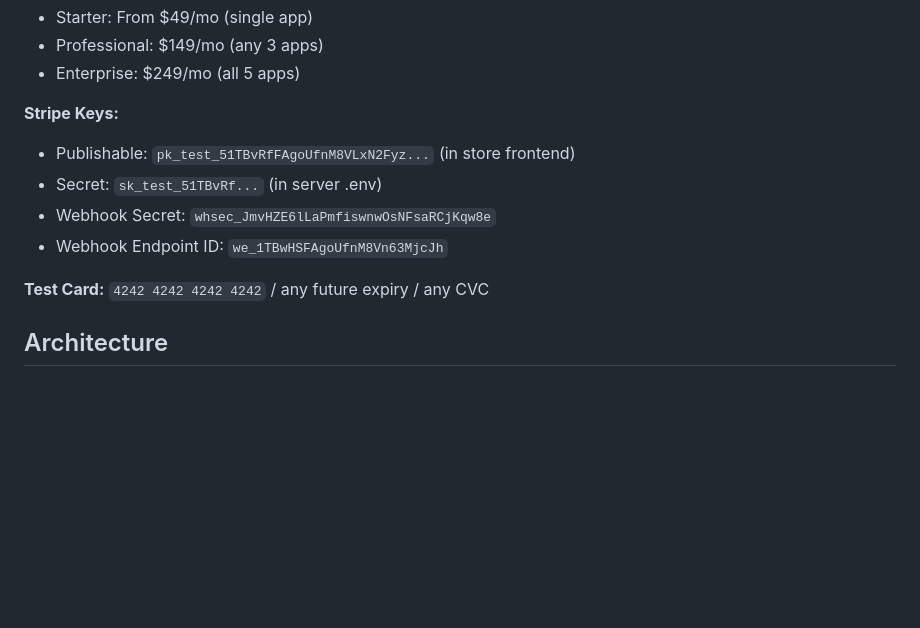
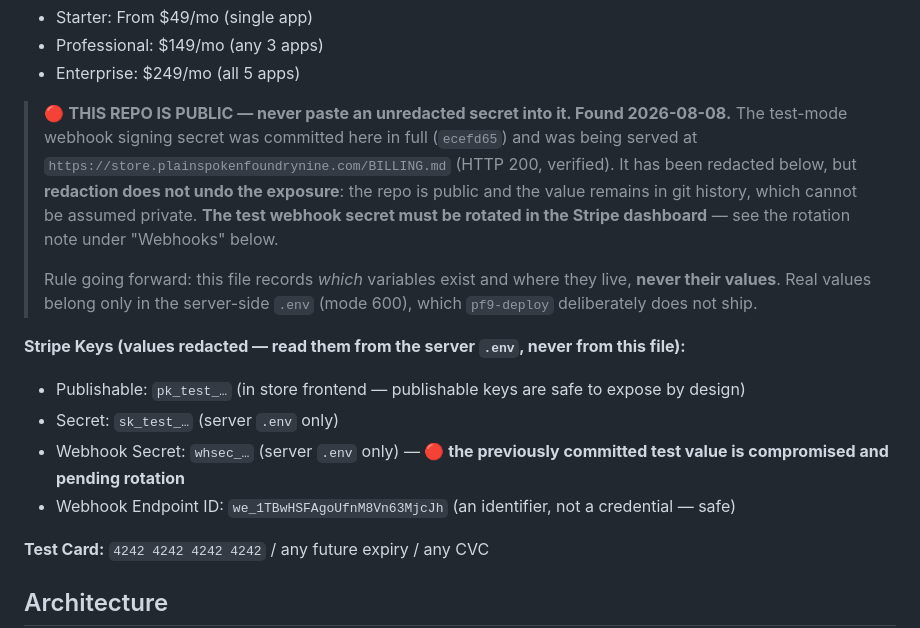
Before and after one commit to Xfree1433/pf9-store, a Markdown page: BILLING.md, the part around the change. Rendered like a GitHub page; blank space fills up the shorter version.

Commit message:
billing: redact committed Stripe webhook secret; this repo is public
The test-mode webhook signing secret was committed in full (ecefd65) and served
publicly at https://store.plainspokenfoundrynine.com/BILLING.md (HTTP 200,
verified against a 404 control). The repo itself is PUBLIC, so it was also
readable directly on GitHub.

Scope is bounded: pk_test_/sk_test_ and the 4242 test card confirm test mode, and
a scan found no sk_live_/pk_live_/rk_live_ anywhere in the tree. But redaction
does NOT undo this - the value stays in public git history - so the test webhook
secret still needs rotating in the Stripe dashboard.

File now records which variables exist and where they live, never their values.

Co-Authored-By: Claude Opus 4.7 <noreply@anthropic.com>

```diff
--- a/BILLING.md
+++ b/BILLING.md
@@ -28,11 +28,23 @@
 - Professional: $149/mo (any 3 apps)
 - Enterprise: $249/mo (all 5 apps)
 
-**Stripe Keys:**
-- Publishable: `pk_test_51TBvRfFAgoUfnM8VLxN2Fyz...` (in store frontend)
-- Secret: `sk_test_51TBvRf...` (in server .env)
-- Webhook Secret: `whsec_JmvHZE6lLaPmfiswnwOsNFsaRCjKqw8e`
-- Webhook Endpoint ID: `we_1TBwHSFAgoUfnM8Vn63MjcJh`
+> 🔴 **THIS REPO IS PUBLIC — never paste an unredacted secret into it. Found 2026-08-08.**
+> The test-mode webhook signing secret was committed here in full (`ecefd65`) and was being served
+> at `https://store.plainspokenfoundrynine.com/BILLING.md` (HTTP 200, verified). It has been redacted
+> below, but **redaction does not undo the exposure**: the repo is public and the value remains in
+> git history, which cannot be assumed private. **The test webhook secret must be rotated in the
+> Stripe dashboard** — see the rotation note under "Webhooks" below.
+>
+> Rule going forward: this file records *which* variables exist and where they live, **never their
+> values**. Real values belong only in the server-side `.env` (mode 600), which `pf9-deploy`
+> deliberately does not ship.
+
+**Stripe Keys (values redacted — read them from the server `.env`, never from this file):**
+- Publishable: `pk_test_…` (in store frontend — publishable keys are safe to expose by design)
+- Secret: `sk_test_…` (server `.env` only)
+- Webhook Secret: `whsec_…` (server `.env` only) — **🔴 the previously committed test value is
+  compromised and pending rotation**
+- Webhook Endpoint ID: `we_1TBwHSFAgoUfnM8Vn63MjcJh` (an identifier, not a credential — safe)
 
 **Test Card:** `4242 4242 4242 4242` / any future expiry / any CVC
 
```
